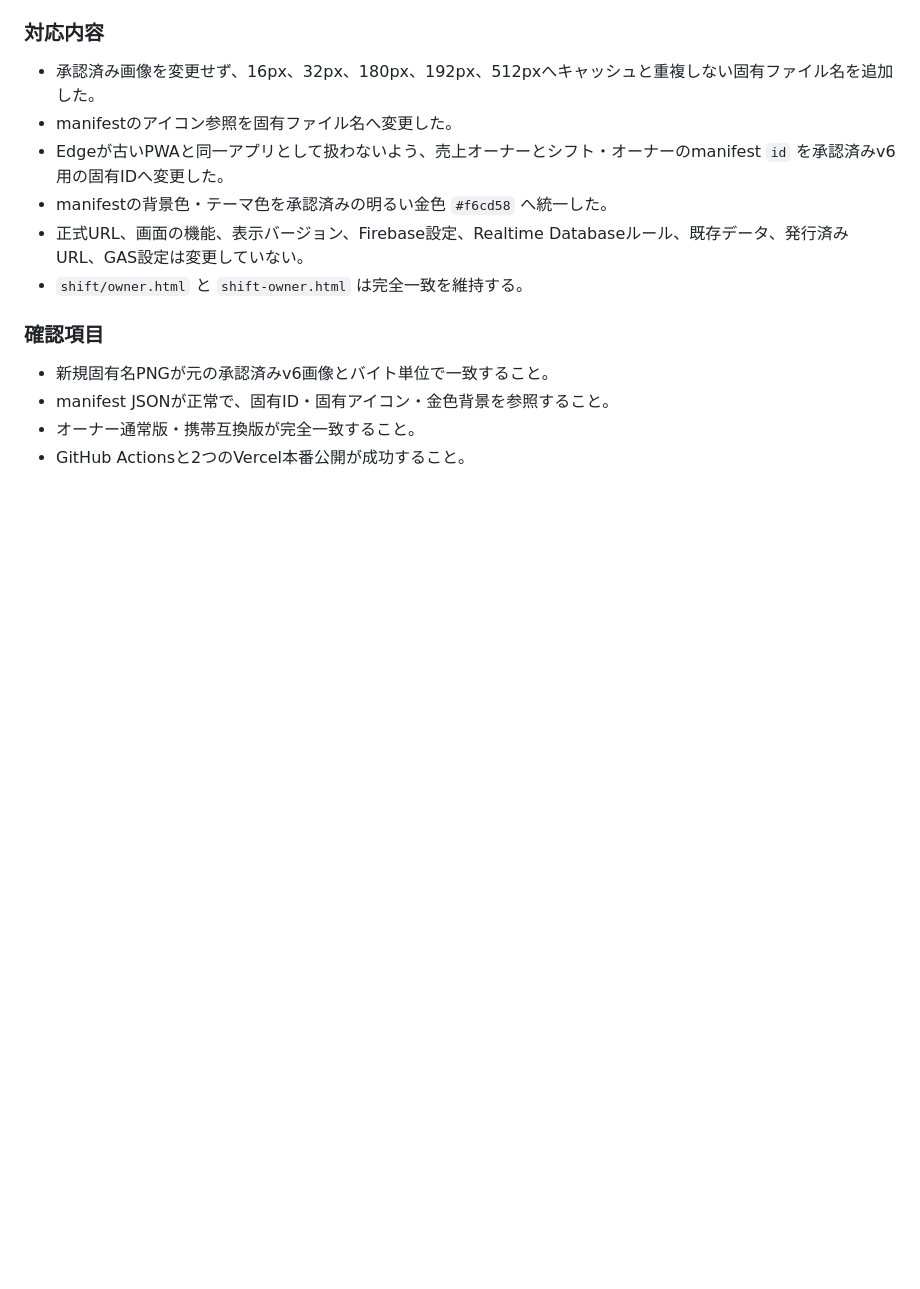
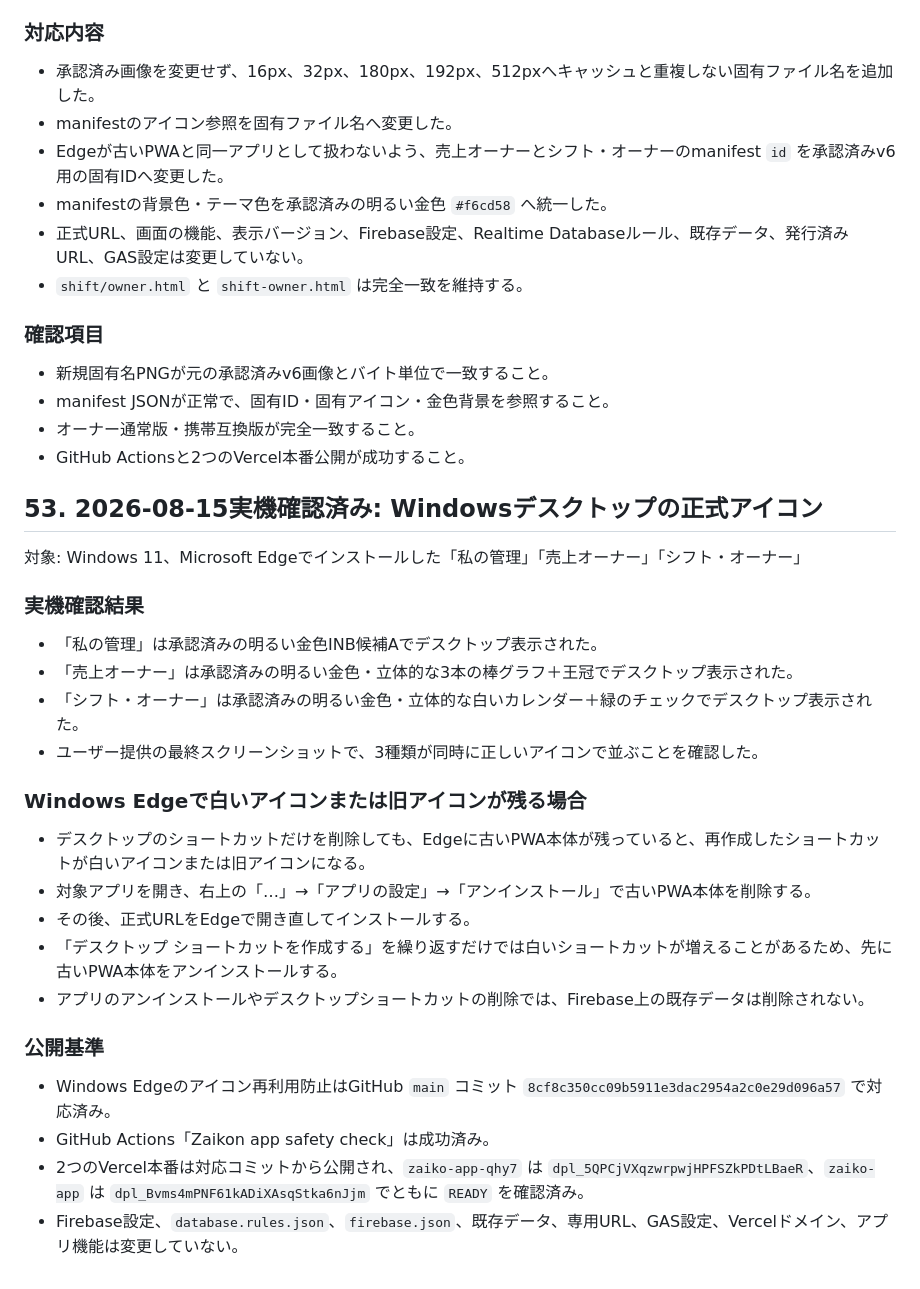
Before and after one commit to booandmoomoo1011-maker/zaiko-app, a Markdown page: ZAIKON-HANDOFF.md, the part around the change. Rendered like a GitHub page; blank space fills up the shorter version.

Commit message:
Record Windows owner icon installation verification

```diff
--- a/ZAIKON-HANDOFF.md
+++ b/ZAIKON-HANDOFF.md
@@ -1254,3 +1254,30 @@
 - manifest JSONが正常で、固有ID・固有アイコン・金色背景を参照すること。
 - オーナー通常版・携帯互換版が完全一致すること。
 - GitHub Actionsと2つのVercel本番公開が成功すること。
+
+
+## 53. 2026-08-15実機確認済み: Windowsデスクトップの正式アイコン
+
+対象: Windows 11、Microsoft Edgeでインストールした「私の管理」「売上オーナー」「シフト・オーナー」
+
+### 実機確認結果
+
+- 「私の管理」は承認済みの明るい金色INB候補Aでデスクトップ表示された。
+- 「売上オーナー」は承認済みの明るい金色・立体的な3本の棒グラフ＋王冠でデスクトップ表示された。
+- 「シフト・オーナー」は承認済みの明るい金色・立体的な白いカレンダー＋緑のチェックでデスクトップ表示された。
+- ユーザー提供の最終スクリーンショットで、3種類が同時に正しいアイコンで並ぶことを確認した。
+
+### Windows Edgeで白いアイコンまたは旧アイコンが残る場合
+
+- デスクトップのショートカットだけを削除しても、Edgeに古いPWA本体が残っていると、再作成したショートカットが白いアイコンまたは旧アイコンになる。
+- 対象アプリを開き、右上の「…」→「アプリの設定」→「アンインストール」で古いPWA本体を削除する。
+- その後、正式URLをEdgeで開き直してインストールする。
+- 「デスクトップ ショートカットを作成する」を繰り返すだけでは白いショートカットが増えることがあるため、先に古いPWA本体をアンインストールする。
+- アプリのアンインストールやデスクトップショートカットの削除では、Firebase上の既存データは削除されない。
+
+### 公開基準
+
+- Windows Edgeのアイコン再利用防止はGitHub `main` コミット `8cf8c350cc09b5911e3dac2954a2c0e29d096a57` で対応済み。
+- GitHub Actions「Zaikon app safety check」は成功済み。
+- 2つのVercel本番は対応コミットから公開され、`zaiko-app-qhy7` は `dpl_5QPCjVXqzwrpwjHPFSZkPDtLBaeR`、`zaiko-app` は `dpl_Bvms4mPNF61kADiXAsqStka6nJjm` でともに `READY` を確認済み。
+- Firebase設定、`database.rules.json`、`firebase.json`、既存データ、専用URL、GAS設定、Vercelドメイン、アプリ機能は変更していない。
```
